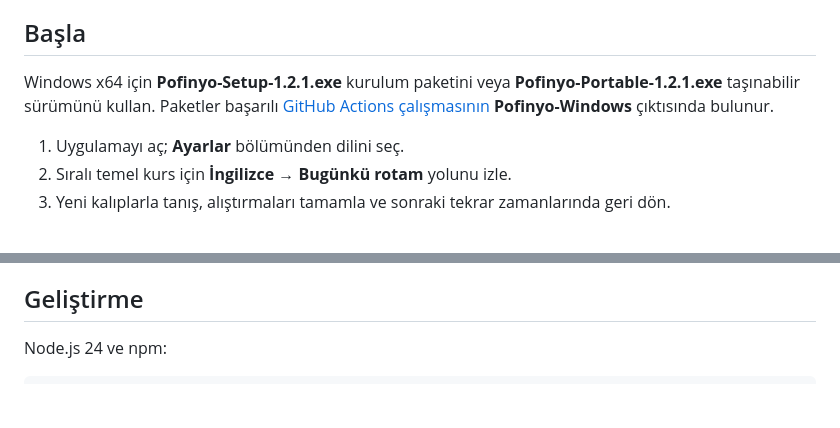
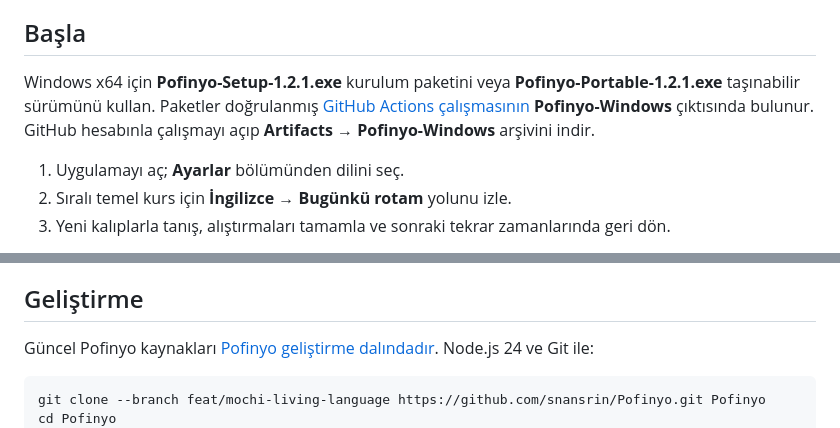
Before and after one commit to snansrin/ChalkLingo, a Markdown page: README.md, 2 parts joined by grey strips. Drawn GitHub-style; blank space fills up the shorter version.

Commit message:
Update project links after Pofinyo repository rename

````diff
--- a/README.md
+++ b/README.md
@@ -39,7 +46,7 @@ Bu ilk ayrıntılı rota **İngilizce temelidir**; tam A1-C2 kursu veya CEFR ser
 
 ## Başla
 
-Windows x64 için **Pofinyo-Setup-1.2.1.exe** kurulum paketini veya **Pofinyo-Portable-1.2.1.exe** taşınabilir sürümünü kullan. Paketler başarılı [GitHub Actions çalışmasının](https://github.com/snansrin/Mochi/actions/workflows/ci.yml) **Pofinyo-Windows** çıktısında bulunur.
+Windows x64 için **Pofinyo-Setup-1.2.1.exe** kurulum paketini veya **Pofinyo-Portable-1.2.1.exe** taşınabilir sürümünü kullan. Paketler doğrulanmış [GitHub Actions çalışmasının](https://github.com/snansrin/Pofinyo/actions/runs/40445157940) **Pofinyo-Windows** çıktısında bulunur. GitHub hesabınla çalışmayı açıp **Artifacts → Pofinyo-Windows** arşivini indir.
 
 1. Uygulamayı aç; **Ayarlar** bölümünden dilini seç.
 2. Sıralı temel kurs için **İngilizce → Bugünkü rotam** yolunu izle.
@@ -73,9 +80,11 @@ Hesap, abonelik veya API anahtarı gerekmez. İlerleme ve ayarlar cihazında tut
 
 ## Geliştirme
 
-Node.js 24 ve npm:
+Güncel Pofinyo kaynakları [Pofinyo geliştirme dalındadır](https://github.com/snansrin/Pofinyo/tree/feat/mochi-living-language). Node.js 24 ve Git ile:
 
 ```sh
+git clone --branch feat/mochi-living-language https://github.com/snansrin/Pofinyo.git Pofinyo
+cd Pofinyo
 npm ci
 npm start
 npm run check
````
Also changed, not shown: other parts of README.md (+15 -8 lines).
